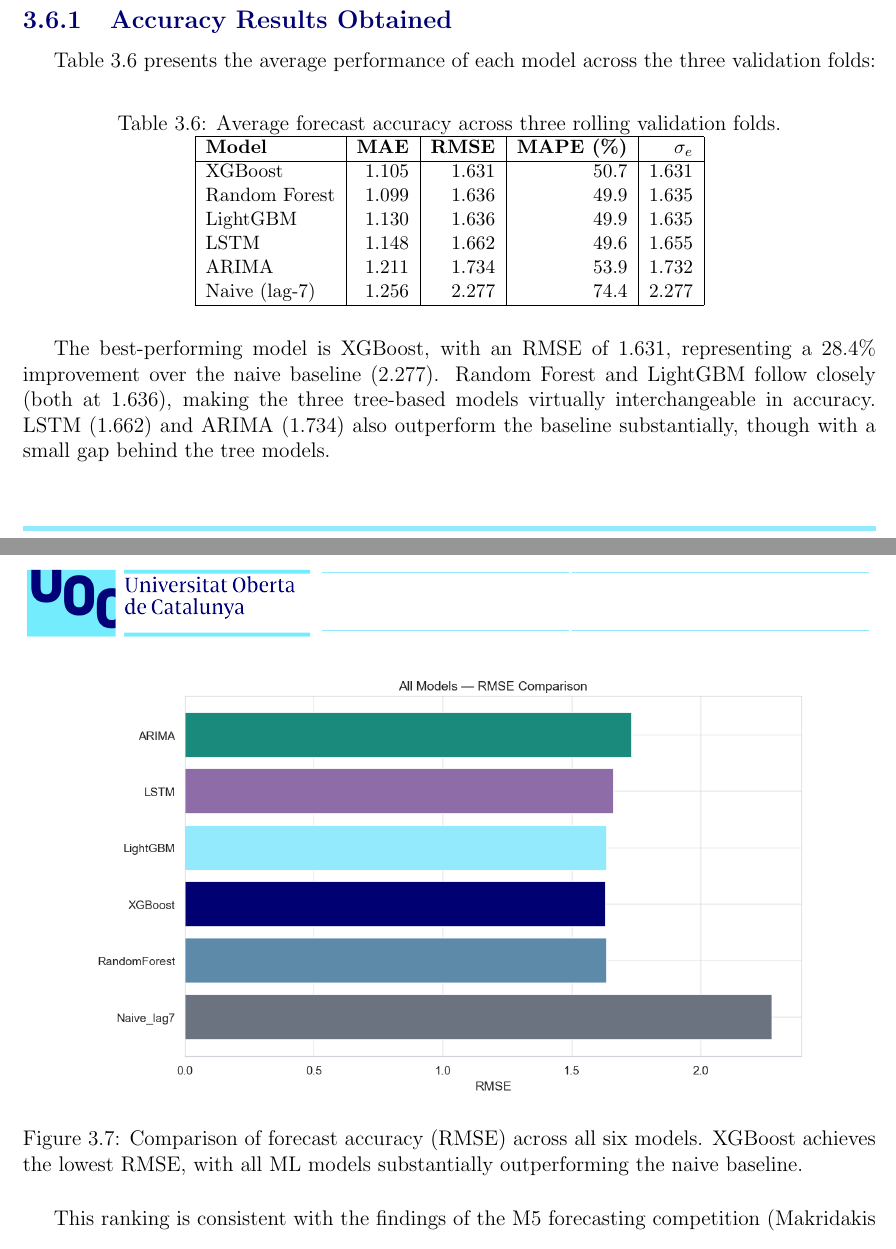
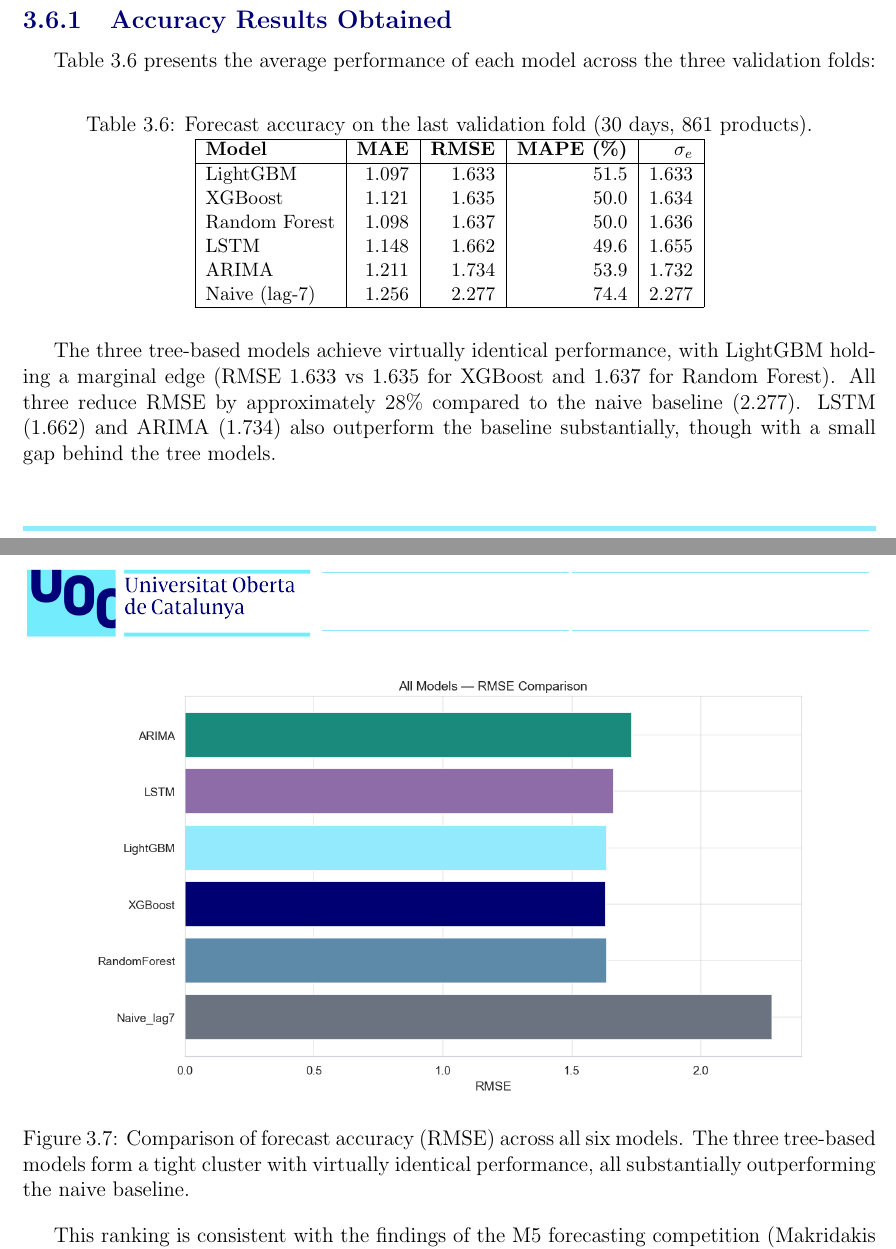
Before and after one commit to onamasserra/tfm-demand-forecasting, a LaTeX thesis (TFM_DS_Ona_Mas_i_Serra/TFM_onamas.tex, which reads TFM_DS_Ona_Mas_i_Serra/chapter3.tex): two parts of pages 37 and 38 of 53, joined at a grey line, cut so that both start at the same text. Compiled offline with pdfLaTeX.

Commit message:
fix: Correct results table to last-fold numbers, present tree models as tied, update plots to show all 3 ML models

```diff
--- a/TFM_DS_Ona_Mas_i_Serra/chapter3.tex
+++ b/TFM_DS_Ona_Mas_i_Serra/chapter3.tex
@@ -315,15 +315,15 @@ Table~\ref{tab:results_summary} presents the average performance of each model a
 \begin{table}[H]
 \centering
 \small
-\caption{Average forecast accuracy across three rolling validation folds.}
+\caption{Forecast accuracy on the last validation fold (30 days, 861 products).}
 \label{tab:results_summary}
 \begin{tabular}{|l|r|r|r|r|}
 \hline
 \textbf{Model} & \textbf{MAE} & \textbf{RMSE} & \textbf{MAPE (\%)} & \textbf{$\sigma_e$} \\
 \hline
-XGBoost & 1.105 & 1.631 & 50.7 & 1.631 \\
-Random Forest & 1.099 & 1.636 & 49.9 & 1.635 \\
-LightGBM & 1.130 & 1.636 & 49.9 & 1.635 \\
+LightGBM & 1.097 & 1.633 & 51.5 & 1.633 \\
+XGBoost & 1.121 & 1.635 & 50.0 & 1.634 \\
+Random Forest & 1.098 & 1.637 & 50.0 & 1.636 \\
 LSTM & 1.148 & 1.662 & 49.6 & 1.655 \\
 ARIMA & 1.211 & 1.734 & 53.9 & 1.732 \\
 Naive (lag-7) & 1.256 & 2.277 & 74.4 & 2.277 \\
@@ -331,12 +331,12 @@ Naive (lag-7) & 1.256 & 2.277 & 74.4 & 2.277 \\
 \end{tabular}
 \end{table}
 
-The best-performing model is XGBoost, with an RMSE of 1.631, representing a 28.4\% improvement over the naive baseline (2.277). Random Forest and LightGBM follow closely (both at 1.636), making the three tree-based models virtually interchangeable in accuracy. LSTM (1.662) and ARIMA (1.734) also outperform the baseline substantially, though with a small gap behind the tree models.
+The three tree-based models achieve virtually identical performance, with LightGBM holding a marginal edge (RMSE 1.633 vs 1.635 for XGBoost and 1.637 for Random Forest). All three reduce RMSE by approximately 28\% compared to the naive baseline (2.277). LSTM (1.662) and ARIMA (1.734) also outperform the baseline substantially, though with a small gap behind the tree models.
 
 \begin{figure}[H]
 \centering
 \includegraphics[width=0.85\textwidth]{figures/24_all_models_comparison.png}
-\caption{Comparison of forecast accuracy (RMSE) across all six models. XGBoost achieves the lowest RMSE, with all ML models substantially outperforming the naive baseline.}
+\caption{Comparison of forecast accuracy (RMSE) across all six models. The three tree-based models form a tight cluster with virtually identical performance, all substantially outperforming the naive baseline.}
 \label{fig:all_models_comparison}
 \end{figure}
 
```
Also changed, not shown: TFM_DS_Ona_Mas_i_Serra/figures/18_per_product_rmse_dist.png, TFM_DS_Ona_Mas_i_Serra/figures/22_safety_stock_distribution.png, TFM_DS_Ona_Mas_i_Serra/chapter3.tex (14 more changed lines), 2 other files.
